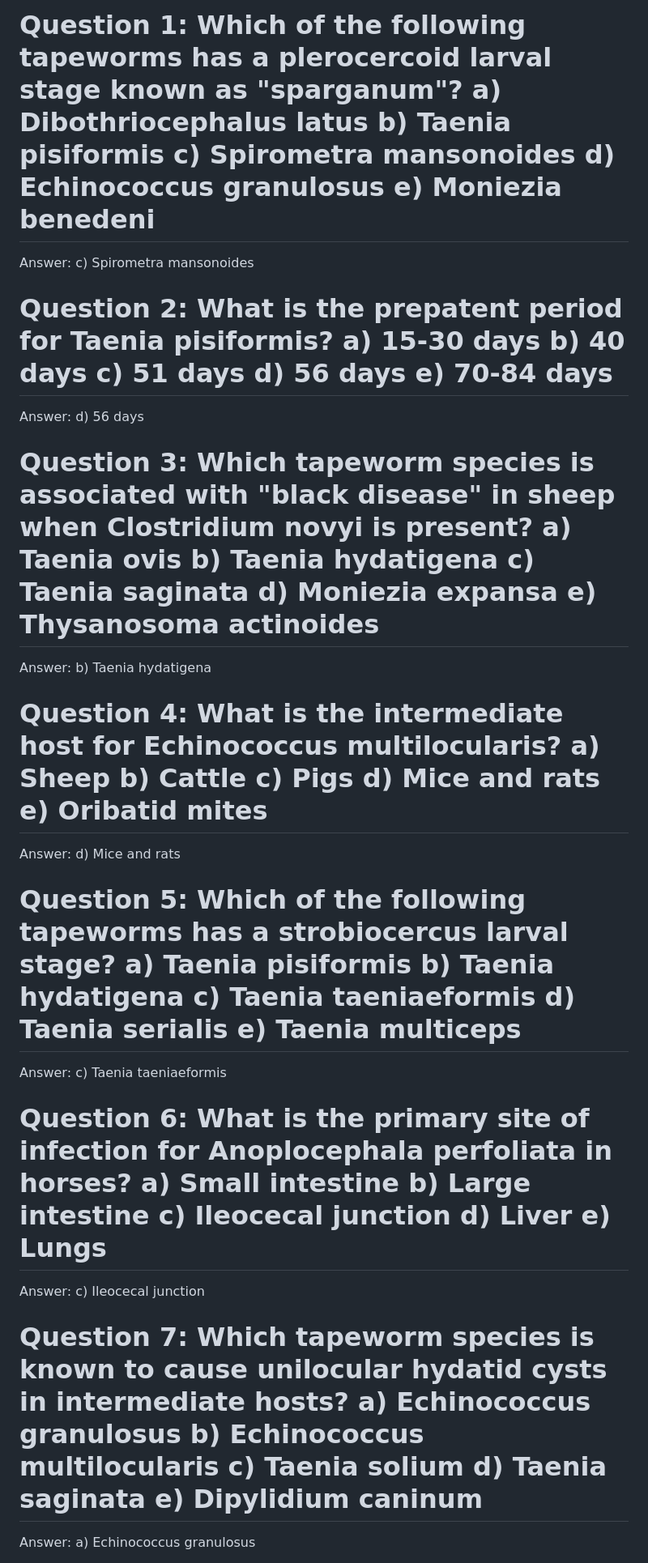
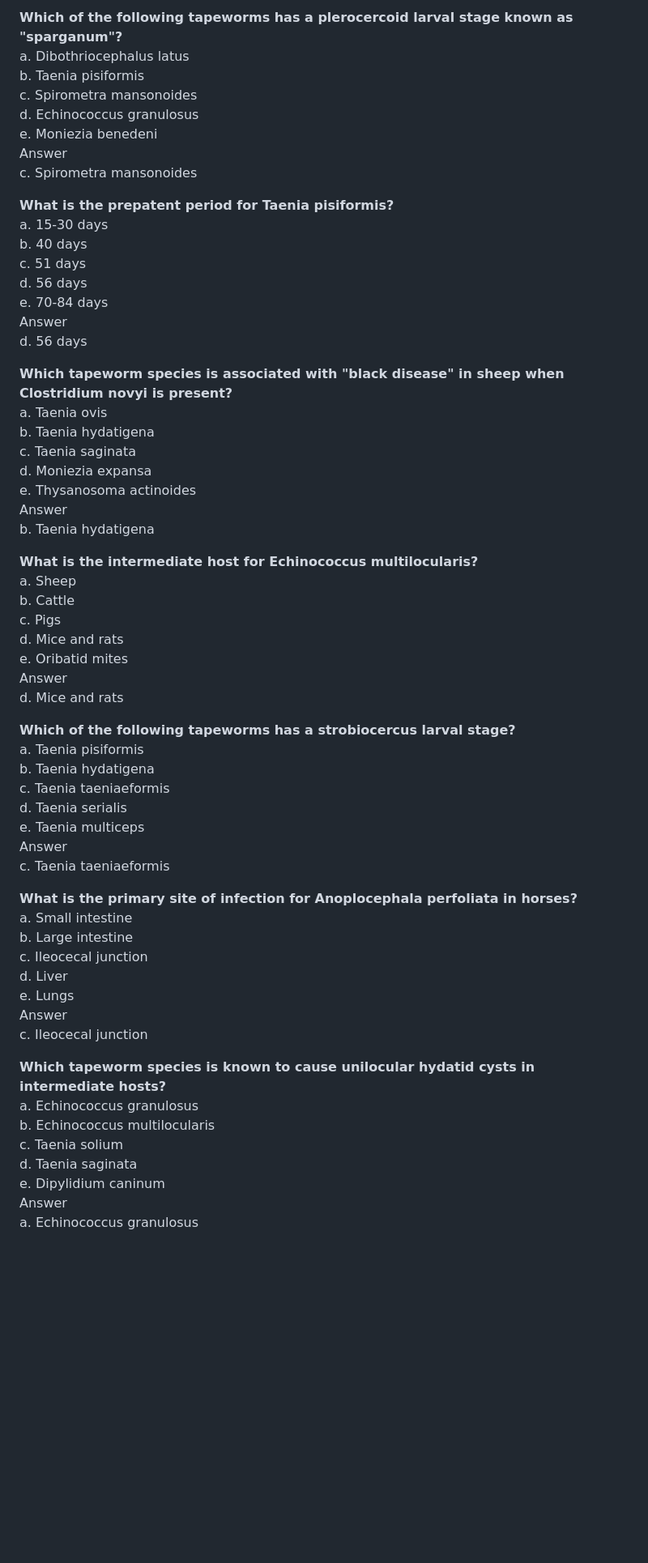
Before and after one commit to pratapkafle/FlashcardApp, a Markdown page: flashcards/tapeworms.md, the part around the change printed below. Shown: that part at 81% size. Rendered like a GitHub page; blank space fills up the shorter version.

Commit message:
tapeworm edit againt

```diff
--- a/flashcards/tapeworms.md
+++ b/flashcards/tapeworms.md
@@ -1,21 +1,63 @@
-# Question 1: **Which of the following tapeworms has a plerocercoid larval stage known as "sparganum"?** a) Dibothriocephalus latus b) Taenia pisiformis c) Spirometra mansonoides d) Echinococcus granulosus e) Moniezia benedeni
-Answer: c) Spirometra mansonoides
+**Which of the following tapeworms has a plerocercoid larval stage known as "sparganum"?**
+   a. Dibothriocephalus latus
+   b. Taenia pisiformis
+   c. Spirometra mansonoides
+   d. Echinococcus granulosus
+   e. Moniezia benedeni
+Answer
+   c. Spirometra mansonoides
 
-# Question 2: **What is the prepatent period for Taenia pisiformis?** a) 15-30 days b) 40 days c) 51 days d) 56 days e) 70-84 days
-Answer: d) 56 days
+**What is the prepatent period for Taenia pisiformis?**
+   a. 15-30 days
+   b. 40 days
+   c. 51 days
+   d. 56 days
+   e. 70-84 days
+Answer
+   d. 56 days
 
-# Question 3: **Which tapeworm species is associated with "black disease" in sheep when Clostridium novyi is present?** a) Taenia ovis b) Taenia hydatigena c) Taenia saginata d) Moniezia expansa e) Thysanosoma actinoides
-Answer: b) Taenia hydatigena
+**Which tapeworm species is associated with "black disease" in sheep when Clostridium novyi is present?**
+   a. Taenia ovis
+   b. Taenia hydatigena
+   c. Taenia saginata
+   d. Moniezia expansa
+   e. Thysanosoma actinoides
+Answer
+   b. Taenia hydatigena
 
-# Question 4: **What is the intermediate host for Echinococcus multilocularis?** a) Sheep b) Cattle c) Pigs d) Mice and rats e) Oribatid mites
-Answer: d) Mice and rats
+**What is the intermediate host for Echinococcus multilocularis?**
+   a. Sheep
+   b. Cattle
+   c. Pigs
+   d. Mice and rats
+   e. Oribatid mites
+Answer
+   d. Mice and rats
 
-# Question 5: **Which of the following tapeworms has a strobiocercus larval stage?** a) Taenia pisiformis b) Taenia hydatigena c) Taenia taeniaeformis d) Taenia serialis e) Taenia multiceps
-Answer: c) Taenia taeniaeformis
+**Which of the following tapeworms has a strobiocercus larval stage?**
+   a. Taenia pisiformis
+   b. Taenia hydatigena
+   c. Taenia taeniaeformis
+   d. Taenia serialis
+   e. Taenia multiceps
+Answer
+   c. Taenia taeniaeformis
 
-# Question 6: **What is the primary site of infection for Anoplocephala perfoliata in horses?** a) Small intestine b) Large intestine c) Ileocecal junction d) Liver e) Lungs
-Answer: c) Ileocecal junction
+**What is the primary site of infection for Anoplocephala perfoliata in horses?**
+   a. Small intestine
+   b. Large intestine
+   c. Ileocecal junction
+   d. Liver
+   e. Lungs
+Answer
+   c. Ileocecal junction
 
-# Question 7: **Which tapeworm species is known to cause unilocular hydatid cysts in intermediate hosts?** a) Echinococcus granulosus b) Echinococcus multilocularis c) Taenia solium d) Taenia saginata e) Dipylidium caninum
-Answer: a) Echinococcus granulosus
+**Which tapeworm species is known to cause unilocular hydatid cysts in intermediate hosts?**
+   a. Echinococcus granulosus
+   b. Echinococcus multilocularis
+   c. Taenia solium
+   d. Taenia saginata
+   e. Dipylidium caninum
+Answer
+   a. Echinococcus granulosus
 
```
Also changed, not shown: other parts of flashcards/tapeworms.md (+304 -76 lines).
